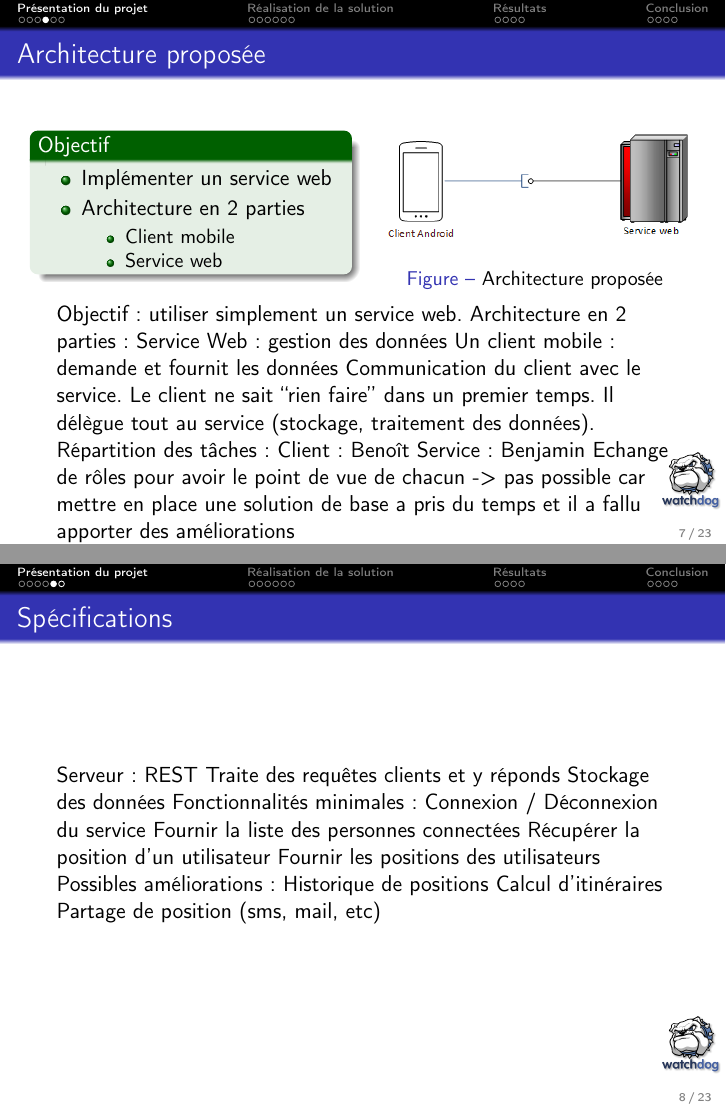
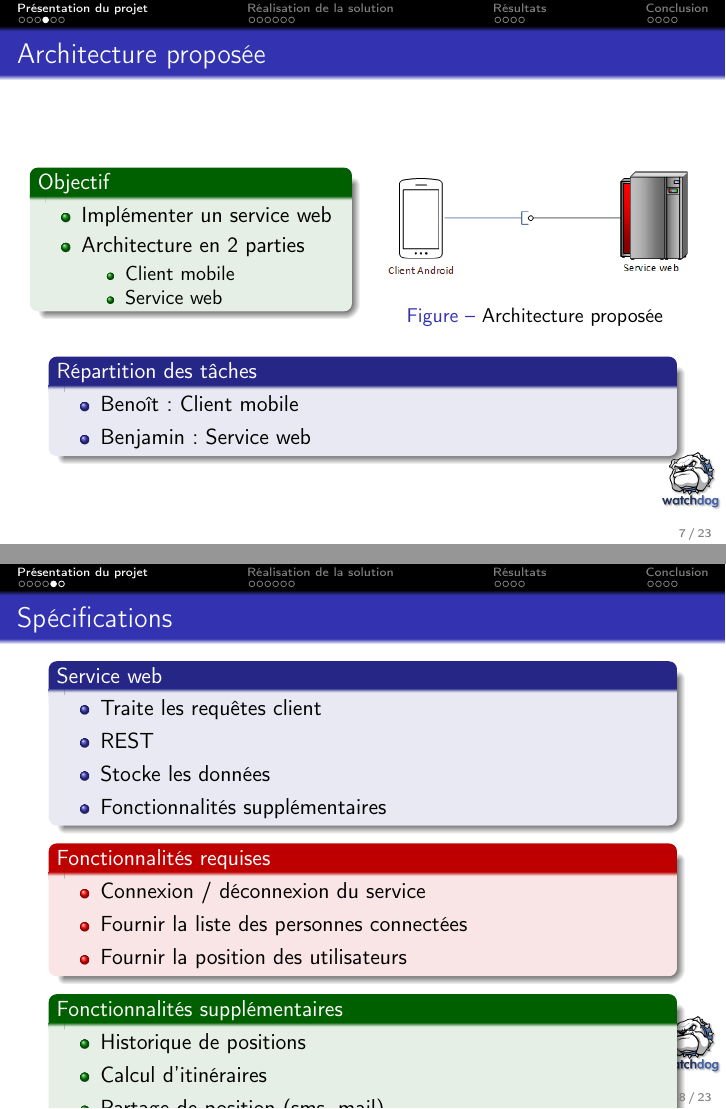
Before and after one commit to WatchDogZZ/docs, LaTeX slides (beamer/slide.tex): pages 9 and 10 of 27, joined at a grey line. Compiled offline with pdfLaTeX.

Commit message:
Partie 1 presque en forme

```diff
--- a/beamer/slide.tex
+++ b/beamer/slide.tex
@@ -195,29 +195,37 @@
       \end{column}
     \end{columns}
 
-    Objectif : utiliser simplement un service web.
-    Architecture en 2 parties :
-    Service Web : gestion des données
-    Un client mobile : demande et fournit les données
-    Communication du client avec le service. Le client ne sait “rien faire” dans un premier temps. Il délègue tout au service (stockage, traitement des données).
-    Répartition des tâches :
-    Client : Benoît
-    Service : Benjamin
-    Echange de rôles pour avoir le point de vue de chacun -> pas possible car mettre en place une solution de base a pris du temps et il a fallu apporter des améliorations
+    \begin{block}{Répartition des tâches}
+      \begin{itemize}
+        \item Benoît : Client mobile
+        \item Benjamin : Service web
+      \end{itemize}
+    \end{block}
   \end{frame}
 
   \subsection{Spécifications}
   \begin{frame}{\subsecname}
-    Serveur :
-    REST
-    Traite des requêtes clients et y réponds
-    Stockage des données
-    Fonctionnalités minimales :
-    Connexion / Déconnexion du service
-    Fournir la liste des personnes connectées
-    Récupérer la position  d’un utilisateur
-    Fournir les positions des utilisateurs
-    Possibles améliorations :
-    Historique de positions
-    Calcul d’itinéraires
-    Partage de position (sms, mail, etc)
+    \begin{block}{Service web}
+      \begin{itemize}
+        \item Traite les requêtes client
+        \item REST
+        \item Stocke les données
+        \item Fonctionnalités supplémentaires
+      \end{itemize}
+    \end{block}
+
+    \begin{alertblock}{Fonctionnalités requises}
+      \begin{itemize}
+        \item Connexion / déconnexion du service
+        \item Fournir la liste des personnes connectées
+        \item Fournir la position des utilisateurs
+      \end{itemize}
+    \end{alertblock}
+
+    \begin{exampleblock}{Fonctionnalités supplémentaires}
+      \begin{itemize}
+        \item Historique de positions
+        \item Calcul d'itinéraires
+        \item Partage de position (sms, mail)
+      \end{itemize}
+    \end{exampleblock}
@@ -224,3 +233,14 @@
   \end{frame}
 
   \begin{frame}{\subsecname}
+    \begin{block}{Android}
+      \begin{itemize}
+        \item Un client du service
+        \item Mobile
+        \begin{itemize}
+          \item Avoir la carte sur soi
+          \item Choix personnel
+        \end{itemize}
+        \item But : servir d'\textbf{interface} aux utilisateurs finaux
+      \end{itemize}
+    \end{block}
@@ -235 +247,8 @@
 
+    \begin{alertblock}{Fonctionnalités requises}
+      \begin{itemize}
+        \item Gérer un utilisateur
+        \item Consommer le service
+        \item Répondre à des critères d'\textbf{utilisabilité} et de \textbf{performances}
+      \end{itemize}
+    \end{alertblock}
@@ -243 +255,9 @@
 
+    \begin{exampleblock}{Fonctionnalités supplémentaires}
+      \begin{itemize}
+        \item Visualisation d'une carte en 3D
+        \item Visualisation en réalité virtuelle
+        \item Ajout d'informations personnalisées
+      \end{itemize}
+    \end{exampleblock}
+
```
Also changed, not shown: beamer/slide.tex (20 more changed lines).
